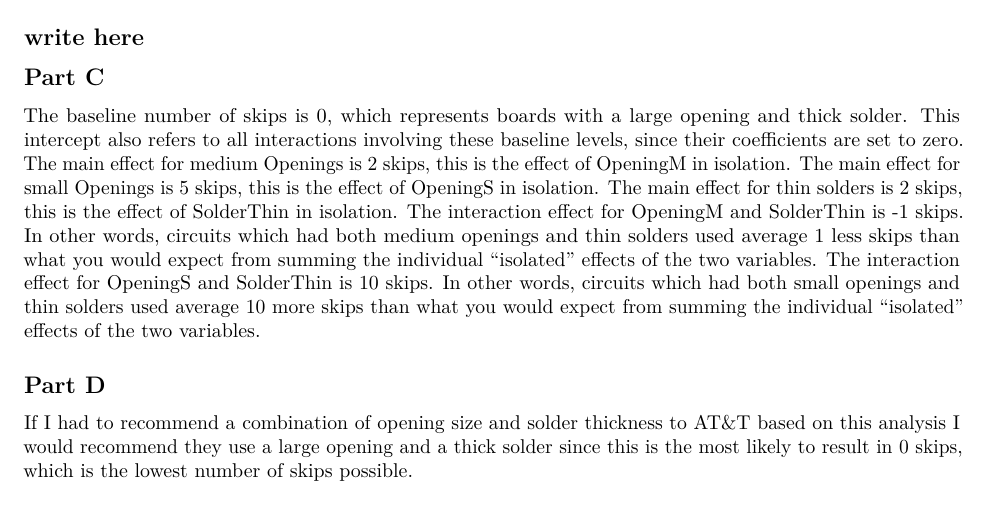
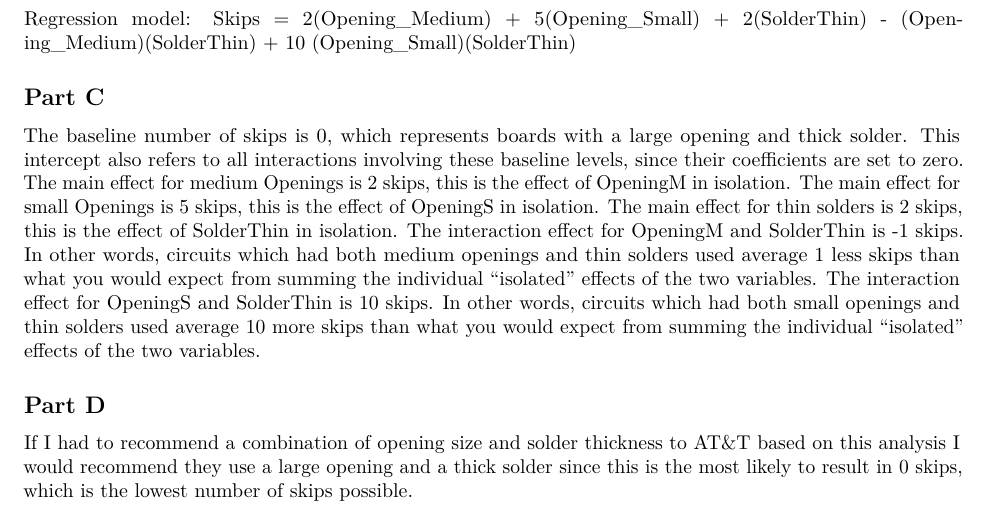
Before and after one commit to PranitaChau/Hw_9, an R Markdown document (Hw_9.Rmd): part of page 2 of 4, cut at the place of the change. Rendered offline with R 4.5, knitr and Pandoc, then LaTeX, with nearby package versions; some code elsewhere in the file could not run offline.

Commit message:
Add files via upload

````diff
--- a/Hw_9.Rmd
+++ b/Hw_9.Rmd
@@ -60,19 +60,16 @@ relationship = lm(skips ~ Opening + Solder + Solder:Opening, data=soldering)
 coef(relationship) |>
   round(0)
 
-
-
 #bootstrap model for each coeff
 boot_skip <- do(100) * coef(lm(skips ~ Opening + Solder + Opening:Solder, data = resample(soldering)))
 
 #make it a table
 interval <- data.frame(apply(boot_skip, 2, quantile, probs = c(0.025, 0.975)))
-interval
+(interval)
 ```
+Regression model:
+Skips = 2(Opening_Medium) + 5(Opening_Small) + 2(SolderThin) - (Opening_Medium)(SolderThin) + 10 (Opening_Small)(SolderThin)
 
-
-
-## write here
 
 
 
````
